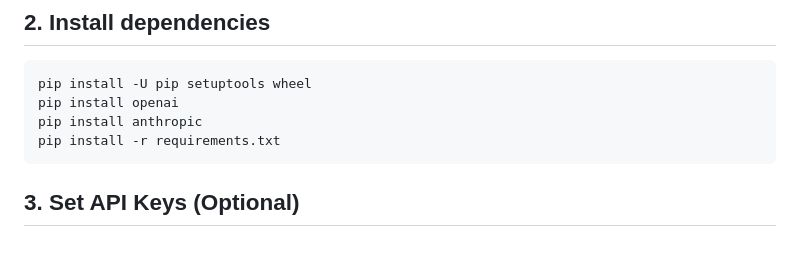
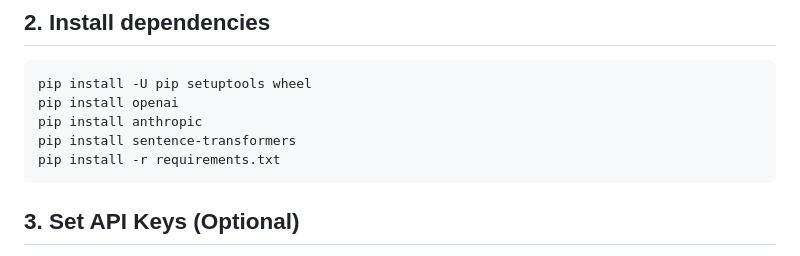
Before and after one commit to OpenSift/OpenSift, a Markdown page: README.md, the part around the change. GitHub-like rendering.

Commit message:
Add sentence-transformers installation instruction
Signed-off-by: Matthew A. Davis <matthewd@matthewd.xyz>

````diff
--- a/README.md
+++ b/README.md
@@ -53,6 +53,7 @@ source .venv/bin/activate
 pip install -U pip setuptools wheel
 pip install openai
 pip install anthropic
+pip install sentence-transformers
 pip install -r requirements.txt
 ```
 
````
